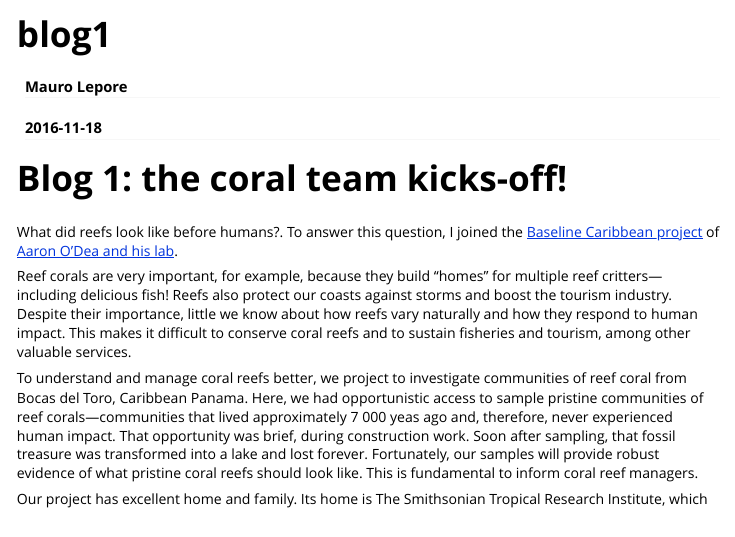
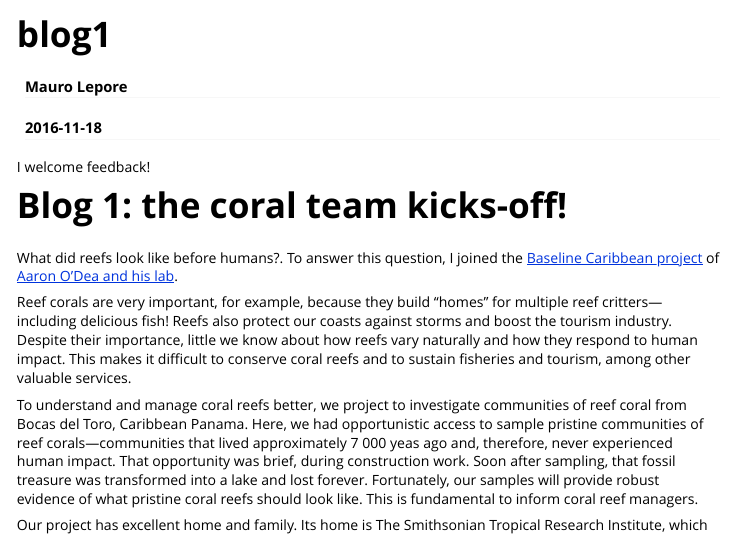
Before and after one commit to melisacbl/blog, an R Markdown document (vignettes/blog1.Rmd): the page in a window 1100 px wide, from its top. Rendered offline with R 4.5, knitr and Pandoc, with nearby package versions.

Commit message:
Ask for feedback

```diff
--- a/vignettes/blog1.Rmd
+++ b/vignettes/blog1.Rmd
@@ -8,6 +8,8 @@ vignette: >
   %\VignetteEngine{knitr::rmarkdown}
   %\VignetteEncoding{UTF-8}
 ---
+
+I welcome feedback!
 
 # Blog 1: the coral team kicks-off!
 
```
